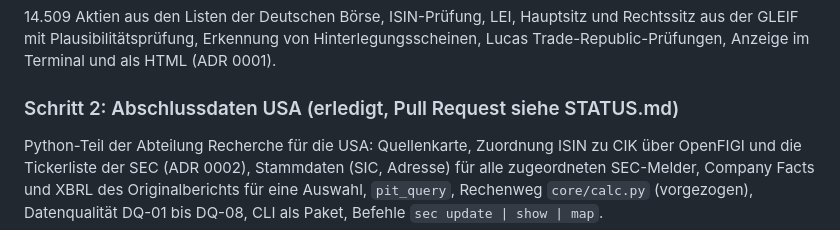
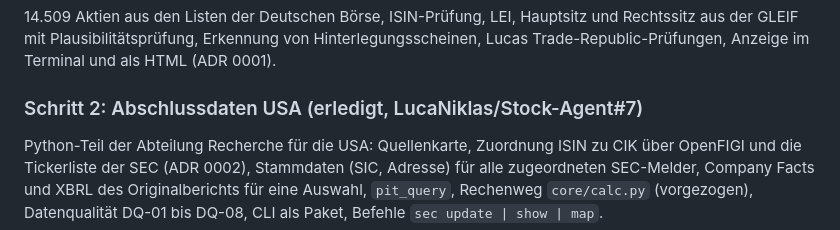
Before and after one commit to LucaNiklas/Stock-Agent, a Markdown page: docs/BAUPLAN.md, the part around the change. GitHub-like rendering.

```diff
--- a/docs/BAUPLAN.md
+++ b/docs/BAUPLAN.md
@@ -26,7 +26,7 @@ Projekt mit uv und Python 3.12, CI, Grundtypen (`Money`, `Fact`, `Evidence`, `Cl
 
 14.509 Aktien aus den Listen der Deutschen Börse, ISIN-Prüfung, LEI, Hauptsitz und Rechtssitz aus der GLEIF mit Plausibilitätsprüfung, Erkennung von Hinterlegungsscheinen, Lucas Trade-Republic-Prüfungen, Anzeige im Terminal und als HTML (ADR 0001).
 
-### Schritt 2: Abschlussdaten USA (erledigt, Pull Request siehe STATUS.md)
+### Schritt 2: Abschlussdaten USA (erledigt, LucaNiklas/Stock-Agent#7)
 
 Python-Teil der Abteilung Recherche für die USA: Quellenkarte, Zuordnung ISIN zu CIK über OpenFIGI und die Tickerliste der SEC (ADR 0002), Stammdaten (SIC, Adresse) für alle zugeordneten SEC-Melder, Company Facts und XBRL des Originalberichts für eine Auswahl, `pit_query`, Rechenweg `core/calc.py` (vorgezogen), Datenqualität DQ-01 bis DQ-08, CLI als Paket, Befehle `sec update | show | map`.
 
```
Also changed, not shown: docs/STATUS.md (+1 -1 lines).
